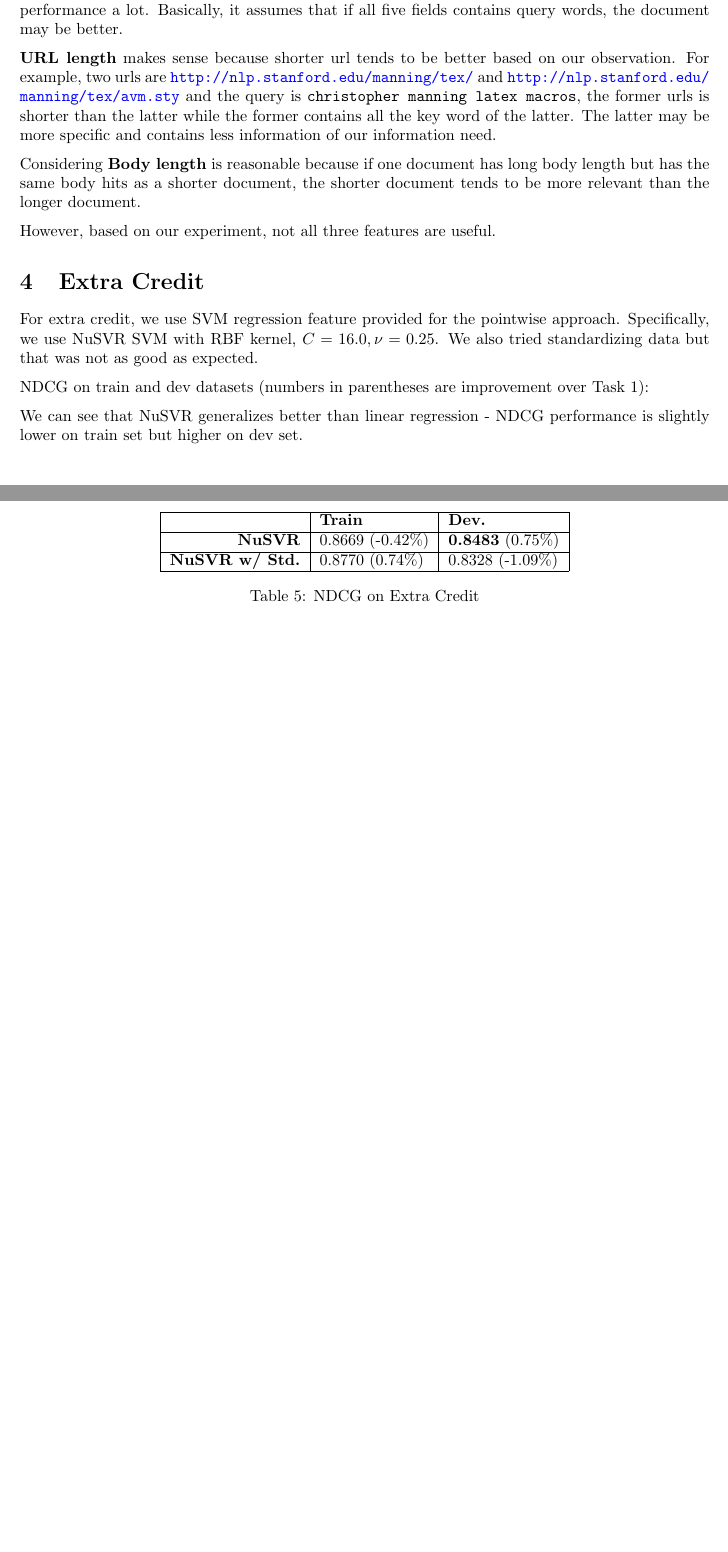
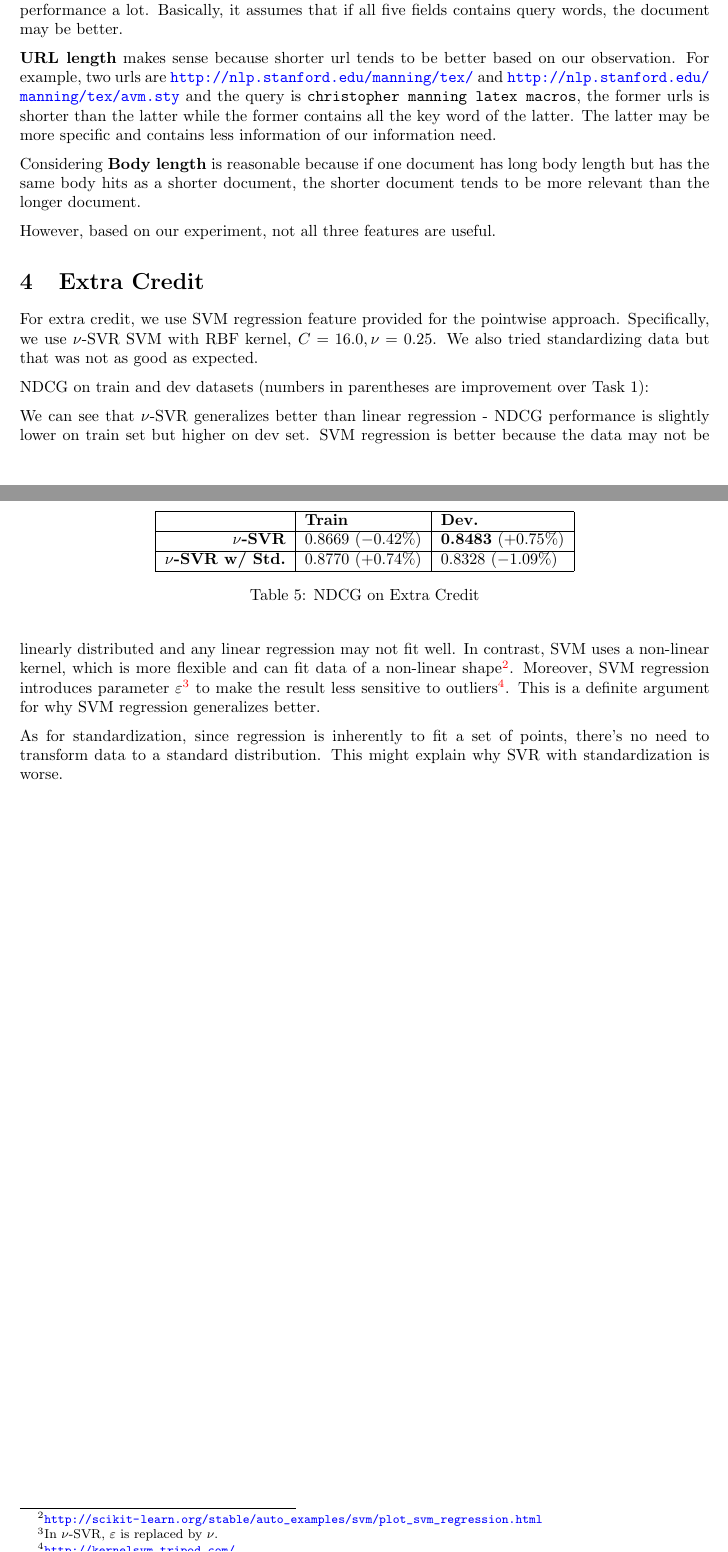
Before and after one commit to jhasudhakar/CS276-PA4, a LaTeX document (report.tex): two parts of pages 3 and 4 of 4, joined at a grey line, cut so that both start at the same text, the shorter picture padded with empty space. Compiled offline with pdfLaTeX.

Commit message:
explicate extra credit part

```diff
--- a/report.tex
+++ b/report.tex
@@ -188,7 +188,7 @@ However, based on our experiment, not all three features are useful.
 \section{Extra Credit}
 
 For extra credit, we use SVM regression feature provided for the pointwise approach.
-Specifically, we use NuSVR SVM with RBF kernel, $C=16.0,\nu=0.25$. We also tried standardizing data but that was not as good as expected.
+Specifically, we use $\nu$-SVR SVM with RBF kernel, $C=16.0,\nu=0.25$. We also tried standardizing data but that was not as good as expected.
 
 NDCG on train and dev datasets (numbers in parentheses are improvement over Task 1):
 
@@ -198,14 +198,16 @@ NDCG on train and dev datasets (numbers in parentheses are improvement over Task
         \hline
         & \textbf{Train} & \textbf {Dev.} \\
         \hline
-        \textbf{NuSVR} & 0.8669 (-0.42\%) & \textbf{0.8483} (0.75\%) \\
+        \textbf{$\nu$-SVR} & 0.8669 ($-0.42\%$) & \textbf{0.8483} ($+0.75\%$) \\
         \hline
-        \textbf{NuSVR w/ Std.} & 0.8770 (0.74\%) & 0.8328 (-1.09\%) \\
+        \textbf{$\nu$-SVR w/ Std.} & 0.8770 ($+0.74\%$) & 0.8328 ($-1.09\%$) \\
         \hline
     \end{tabular}
     \caption{NDCG on Extra Credit}
 \end{table}
 
-We can see that NuSVR generalizes better than linear regression - NDCG performance is slightly lower on train set but higher on dev set.
+We can see that $\nu$-SVR generalizes better than linear regression - NDCG performance is slightly lower on train set but higher on dev set. SVM regression is better because the data may not be linearly distributed and any linear regression may not fit well. In contrast, SVM uses a non-linear kernel, which is more flexible and can fit data of a non-linear shape\footnote{\url{http://scikit-learn.org/stable/auto_examples/svm/plot_svm_regression.html}}. Moreover, SVM regression introduces parameter $\varepsilon$\footnote{In $\nu$-SVR, $\varepsilon$ is replaced by $\nu$.} to make the result less sensitive to outliers\footnote{\url{http://kernelsvm.tripod.com/}}. This is a definite argument for why SVM regression generalizes better.
+
+As for standardization, since regression is inherently to fit a set of points, there's no need to transform data to a standard distribution. This might explain why SVR with standardization is worse.
 
 \end{document}
```
